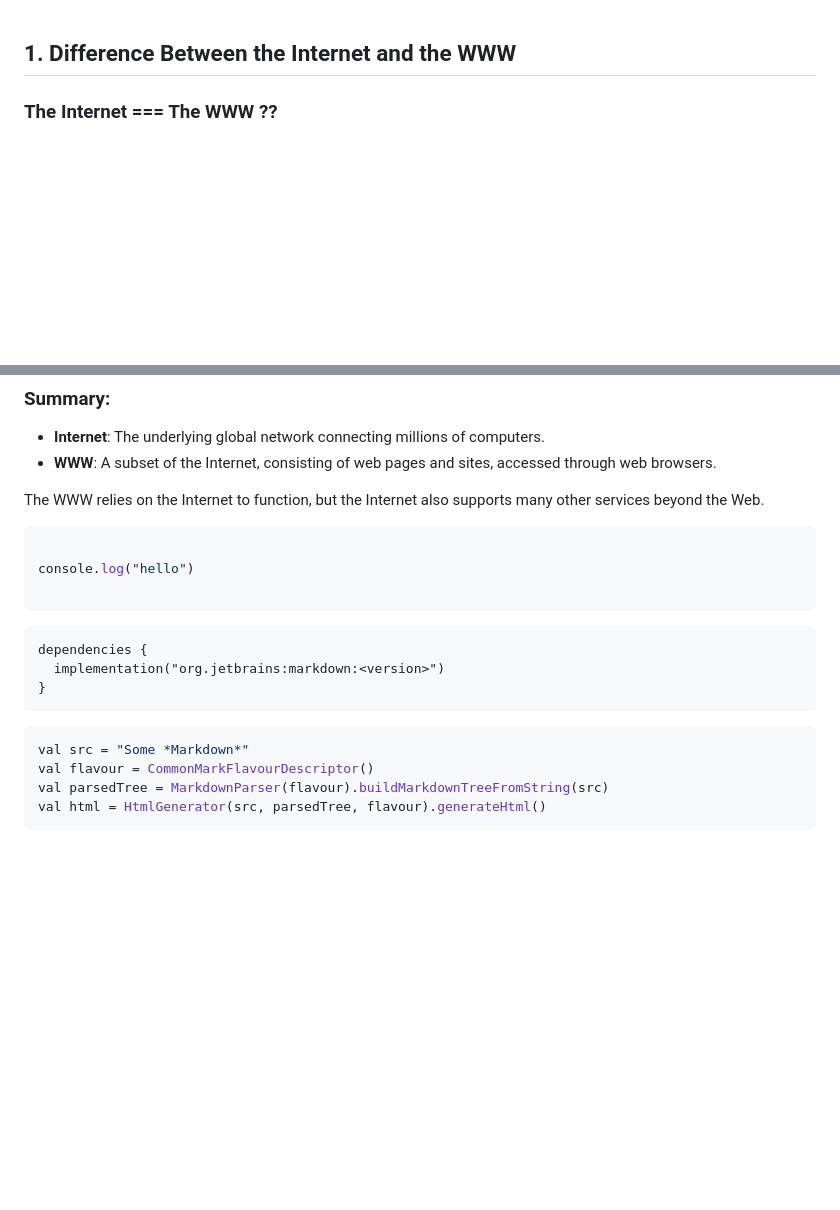
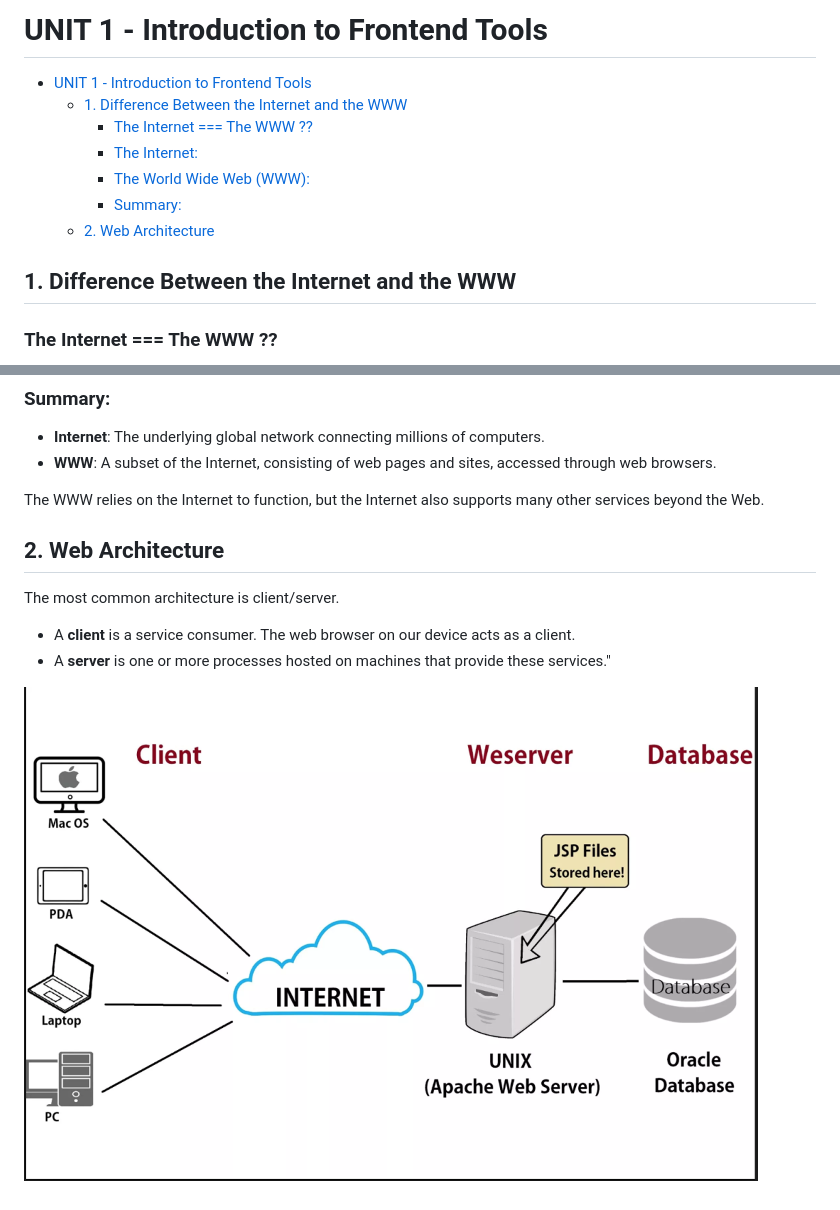
Before and after one commit to jeatzr/dwec-materials, a Markdown page: 01_frontend_introduction/README.md, 2 parts joined by grey strips. Drawn GitHub-style; pictures changed too: 01_frontend_introduction/img/01_web_architecture.png (added); blank space fills up the shorter version.

Commit message:
testing commit

````diff
--- a/01-introduction/01_Internet_vs_www.md
+++ b/01_frontend_introduction/README.md
@@ -1,3 +1,14 @@
+# UNIT 1 - Introduction to Frontend Tools
+
+- [UNIT 1 - Introduction to Frontend Tools](#unit-1---introduction-to-frontend-tools)
+  - [1. Difference Between the Internet and the WWW](#1-difference-between-the-internet-and-the-www)
+    - [The Internet === The WWW ??](#the-internet--the-www-)
+    - [The Internet:](#the-internet)
+    - [The World Wide Web (WWW):](#the-world-wide-web-www)
+    - [Summary:](#summary)
+  - [2. Web Architecture](#2-web-architecture)
+
+
 ## 1. Difference Between the Internet and the WWW
 
 ### The Internet === The WWW ??
@@ -27,21 +38,12 @@ pages.
 
 The WWW relies on the Internet to function, but the Internet also supports many other services beyond the Web.
 
-```javascript
 
-console.log("hello")
 
-```
+## 2. Web Architecture
 
-```kts
-dependencies {
-  implementation("org.jetbrains:markdown:<version>")
-}
-```
+The most common architecture is client/server.
+ - A **client** is a service consumer. The web browser on our device acts as a client.
+ - A **server** is one or more processes hosted on machines that provide these services."
 
-```kotlin
-val src = "Some *Markdown*"
-val flavour = CommonMarkFlavourDescriptor()
-val parsedTree = MarkdownParser(flavour).buildMarkdownTreeFromString(src)
-val html = HtmlGenerator(src, parsedTree, flavour).generateHtml()
-```
+ ![Client/server Architecture](img/01_web_architecture.png)
````
Also changed, not shown: 01-introduction/README.md (deleted, +0 -5 lines), 01_frontend_introduction/img/00_internet_www.jpg (renamed from 01-introduction/img/00_internet_www.jpg), 1 other file.
